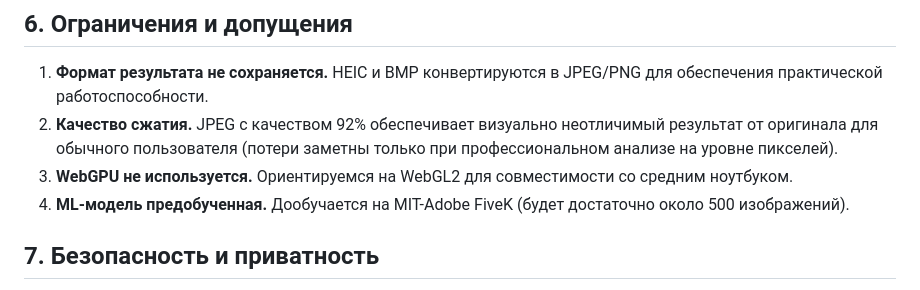
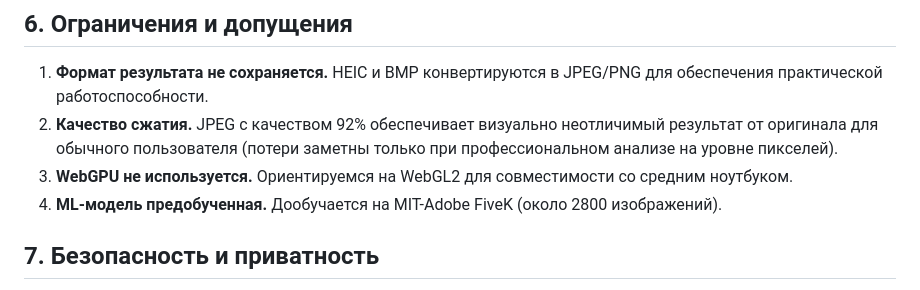
Before and after one commit to Roman3115/image-improver, a Markdown page: docs/TECH_SPEC.md, the part around the change. GitHub-like rendering.

Commit message:
docs: update dataset size from 500 to 2800 images

```diff
--- a/docs/TECH_SPEC.md
+++ b/docs/TECH_SPEC.md
@@ -57,7 +57,7 @@
 1. **Формат результата не сохраняется.** HEIC и BMP конвертируются в JPEG/PNG для обеспечения практической работоспособности.
 2. **Качество сжатия.** JPEG с качеством 92% обеспечивает визуально неотличимый результат от оригинала для обычного пользователя (потери заметны только при профессиональном анализе на уровне пикселей).
 3. **WebGPU не используется.** Ориентируемся на WebGL2 для совместимости со средним ноутбуком.
-4. **ML-модель предобученная.** Дообучается на MIT-Adobe FiveK (будет достаточно около 500 изображений).
+4. **ML-модель предобученная.** Дообучается на MIT-Adobe FiveK (около 2800 изображений).
 
 ## 7. Безопасность и приватность
 
```
